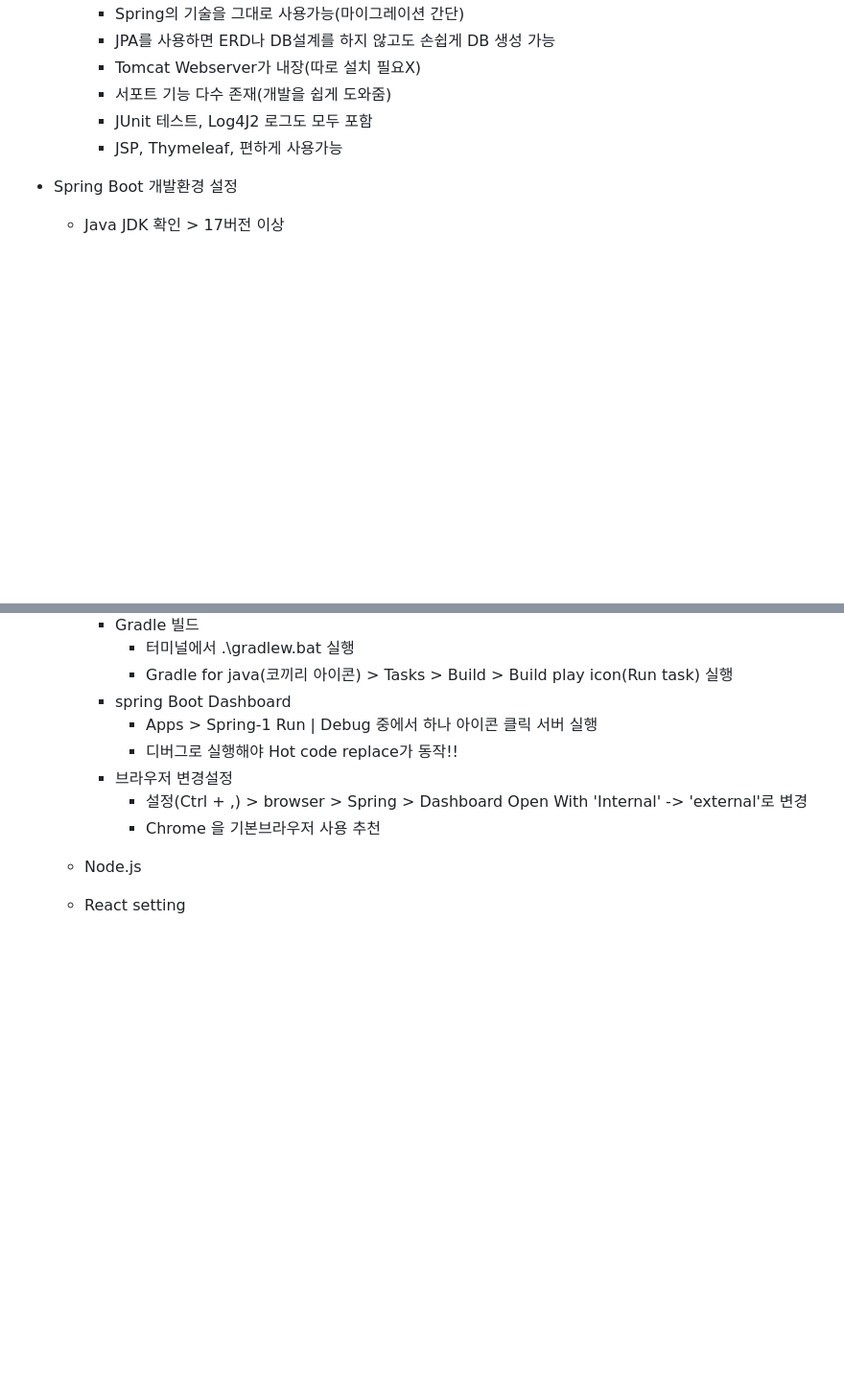
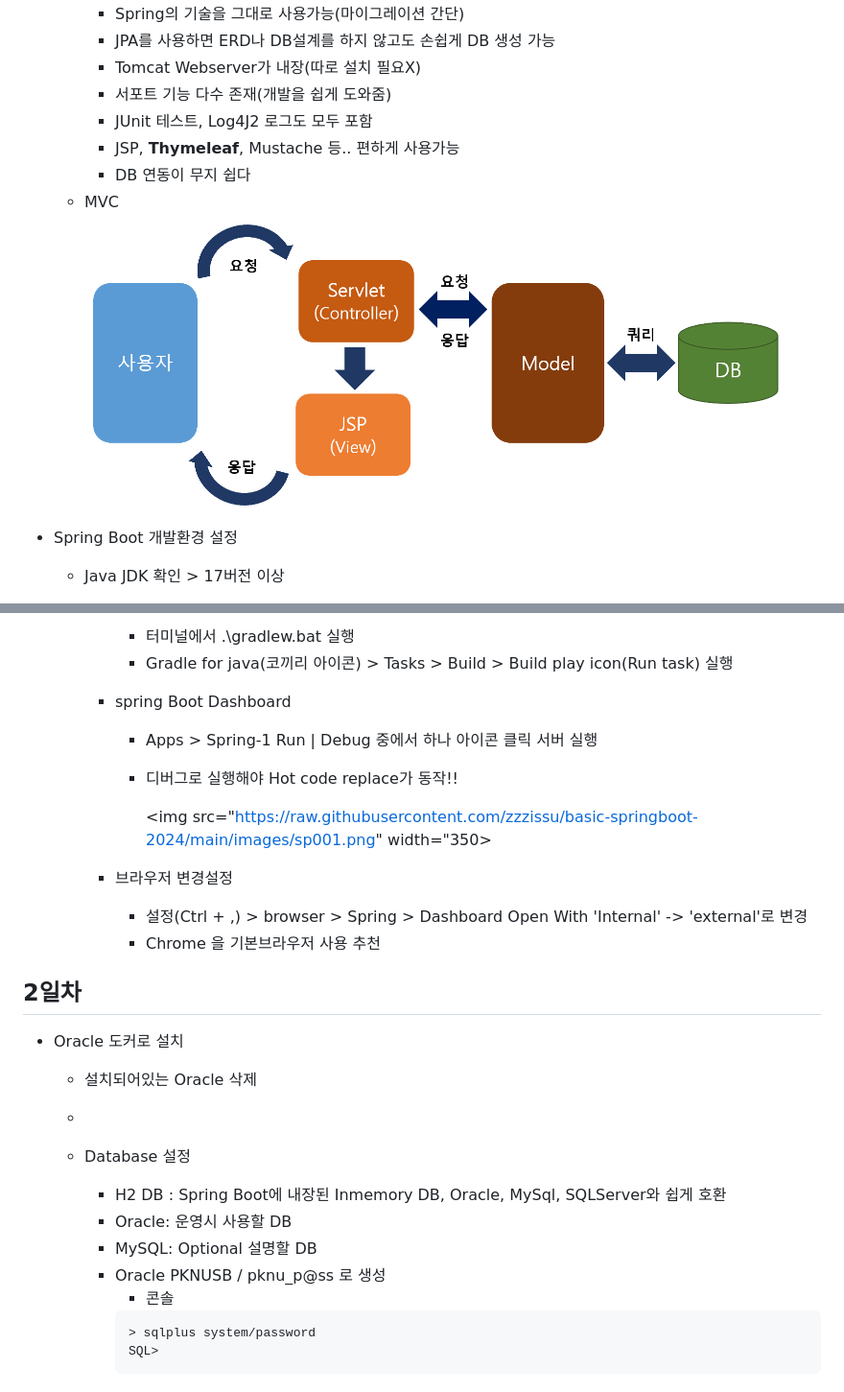
Before and after one commit to zzzissu/basic-springboot-2024, a Markdown page: README.md, 2 parts joined by grey strips. Shown: that part at 96% size. Rendered like a GitHub page; blank space fills up the shorter version.

Commit message:
1일차 완료(2024.06.12)

````diff
--- a/README.md
+++ b/README.md
@@ -14,7 +14,10 @@ java 빅데이터 개발자 과정 Spring Boot 학습 리포지토리
     - Tomcat Webserver가 내장(따로 설치 필요X)
     - 서포트 기능 다수 존재(개발을 쉽게 도와줌)
     - JUnit 테스트, Log4J2 로그도 모두 포함
-    - JSP, Thymeleaf, 편하게 사용가능
+    - JSP, **Thymeleaf**, Mustache 등.. 편하게 사용가능
+    - DB 연동이 무지 쉽다
+  - MVC
+    <img src="https://raw.githubusercontent.com/zzzissu/basic-springboot-2024/main/images/sp002.png" width="730">
 
 - Spring Boot 개발환경 설정
 
@@ -85,11 +88,30 @@ java 빅데이터 개발자 과정 Spring Boot 학습 리포지토리
       - 터미널에서 .\gradlew.bat 실행
       - Gradle for java(코끼리 아이콘) > Tasks > Build > Build play icon(Run task) 실행
     - spring Boot Dashboard
+
       - Apps > Spring-1 Run | Debug 중에서 하나 아이콘 클릭 서버 실행
       - 디버그로 실행해야 Hot code replace가 동작!!
+
+        <img src="https://raw.githubusercontent.com/zzzissu/basic-springboot-2024/main/images/sp001.png" width="350>
+
     - 브라우저 변경설정
       - 설정(Ctrl + ,) > browser > Spring > Dashboard Open With 'Internal' -> 'external'로 변경
       - Chrome 을 기본브라우저 사용 추천
 
-  - Node.js
-  - React setting
+## 2일차
+
+- Oracle 도커로 설치
+
+  - 설치되어있는 Oracle 삭제
+  -
+
+  - Database 설정
+    - H2 DB : Spring Boot에 내장된 Inmemory DB, Oracle, MySql, SQLServer와 쉽게 호환
+    - Oracle: 운영시 사용할 DB
+    - MySQL: Optional 설명할 DB
+    - Oracle PKNUSB / pknu_p@ss 로 생성
+      - 콘솔
+      ```shell
+      > sqlplus system/password
+      SQL>
+      ```
````
Also changed, not shown: images/sp001.png (renamed from images/sp001/sp001.png), images/sp002.png (renamed from images/sp001/sp002.png).
